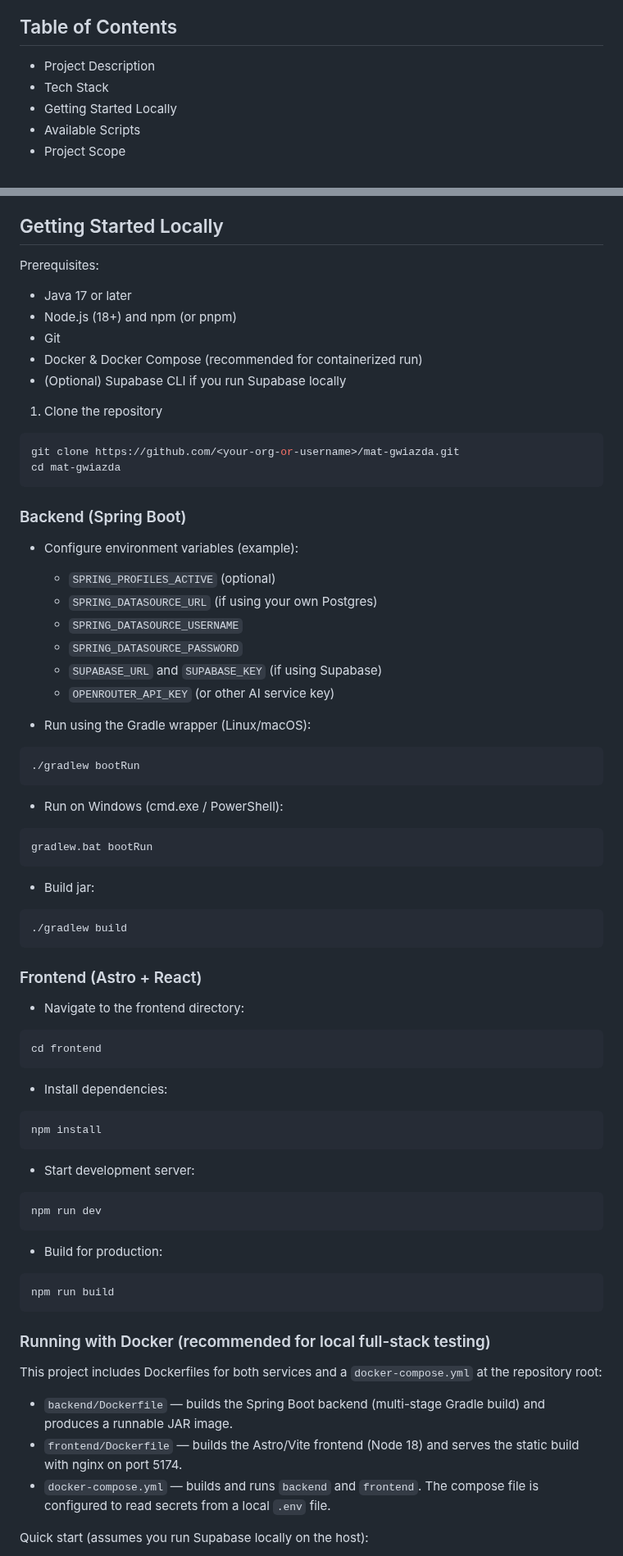
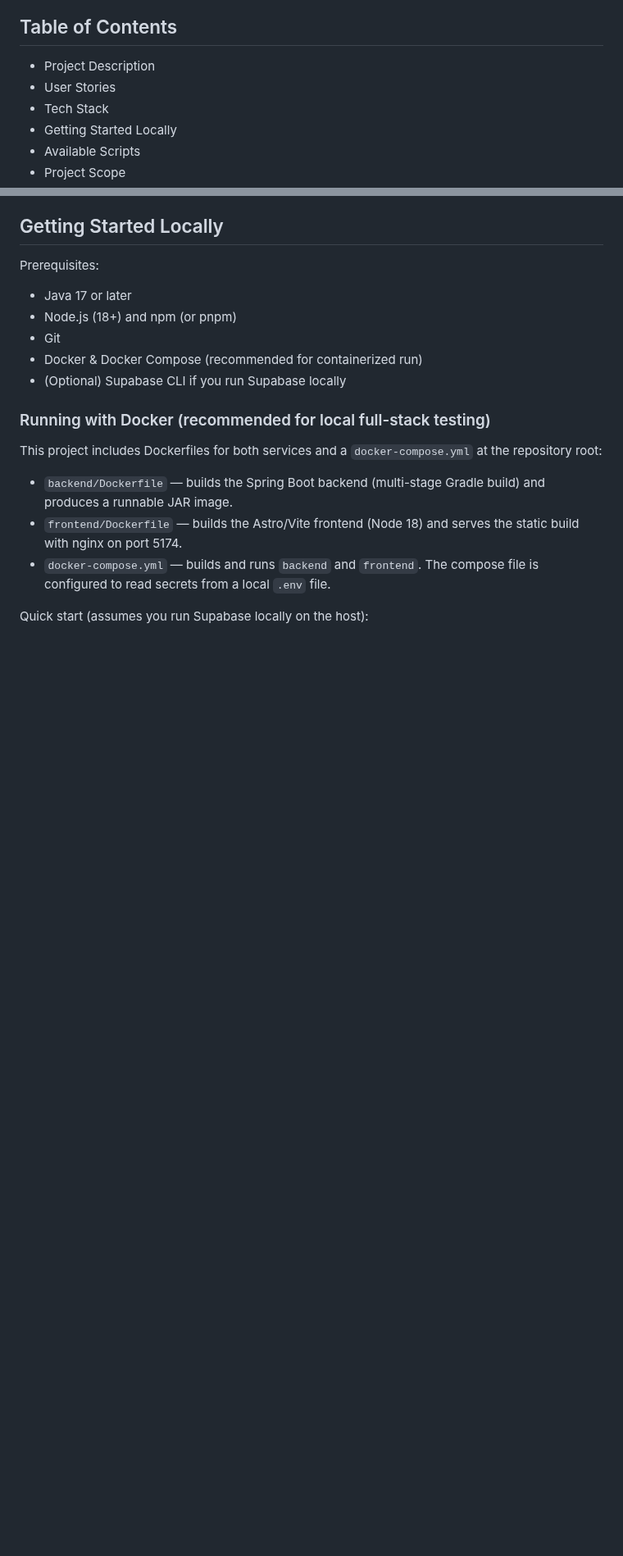
Before and after one commit to dragon-marcel/mat-gwiazda, a Markdown page: README.md, 2 parts joined by grey strips. Shown at 82% size. Rendered like a GitHub page; blank space fills up the shorter version.

Commit message:
docs: update README.md and prd.md

````diff
--- a/README.md
+++ b/README.md
@@ -2,6 +2,7 @@
 
 ## Table of Contents
 - Project Description
+- User Stories
 - Tech Stack
 - Getting Started Locally
 - Available Scripts
@@ -55,67 +65,6 @@ Prerequisites:
 - Git
 - Docker & Docker Compose (recommended for containerized run)
 - (Optional) Supabase CLI if you run Supabase locally
-
-1. Clone the repository
-
-```bash
-git clone https://github.com/<your-org-or-username>/mat-gwiazda.git
-cd mat-gwiazda
-```
-
-### Backend (Spring Boot)
-
-- Configure environment variables (example):
-  - `SPRING_PROFILES_ACTIVE` (optional)
-  - `SPRING_DATASOURCE_URL` (if using your own Postgres)
-  - `SPRING_DATASOURCE_USERNAME`
-  - `SPRING_DATASOURCE_PASSWORD`
-  - `SUPABASE_URL` and `SUPABASE_KEY` (if using Supabase)
-  - `OPENROUTER_API_KEY` (or other AI service key)
-
-- Run using the Gradle wrapper (Linux/macOS):
-
-```bash
-./gradlew bootRun
-```
-
-- Run on Windows (cmd.exe / PowerShell):
-
-```cmd
-gradlew.bat bootRun
-```
-
-- Build jar:
-
-```bash
-./gradlew build
-```
-
-### Frontend (Astro + React)
-
-- Navigate to the frontend directory:
-
-```bash
-cd frontend
-```
-
-- Install dependencies:
-
-```bash
-npm install
-```
-
-- Start development server:
-
-```bash
-npm run dev
-```
-
-- Build for production:
-
-```bash
-npm run build
-```
 
 ### Running with Docker (recommended for local full-stack testing)
 This project includes Dockerfiles for both services and a `docker-compose.yml` at the repository root:
````
Also changed, not shown: other parts of README.md (+27 -48 lines), .ai/prd.md (+23 -0 lines).
